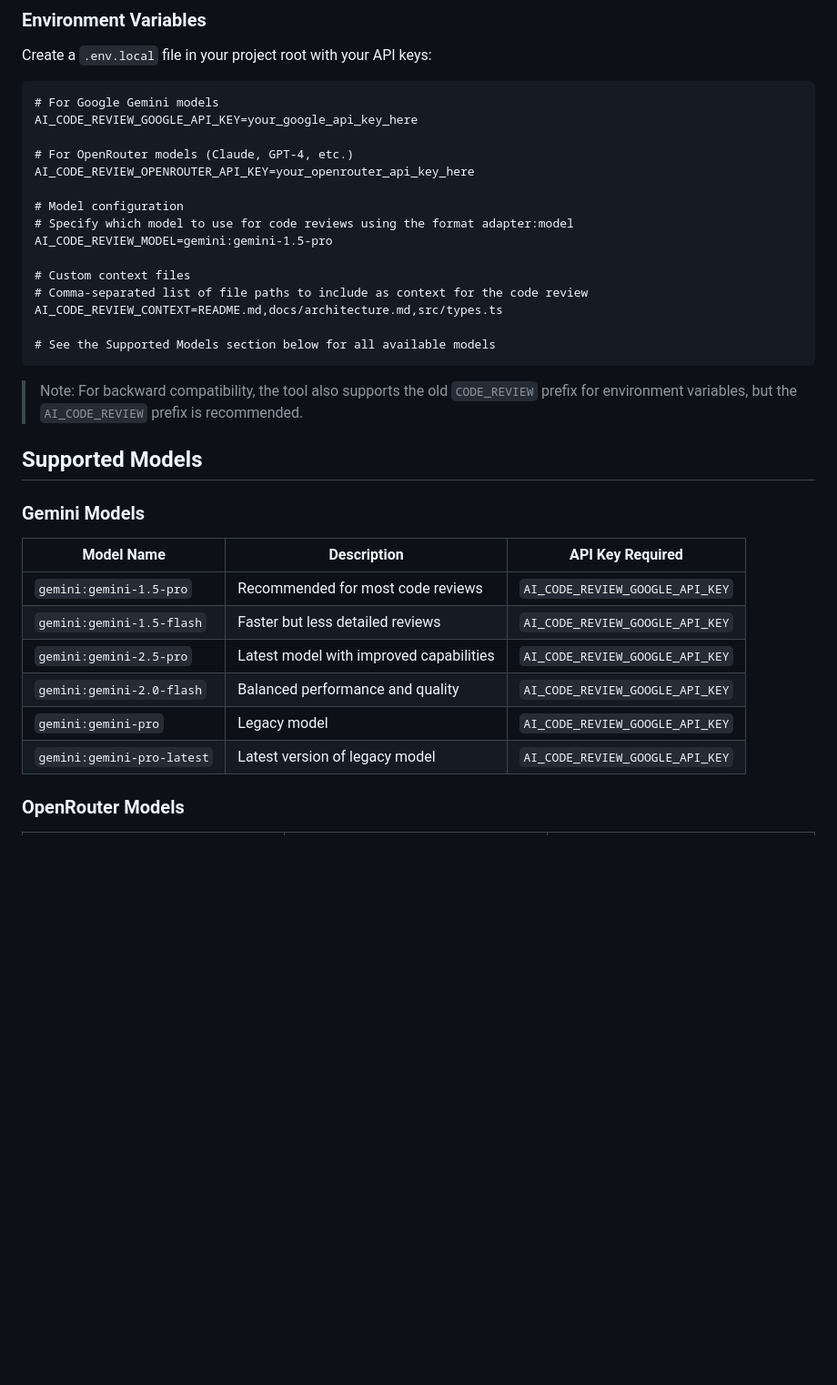
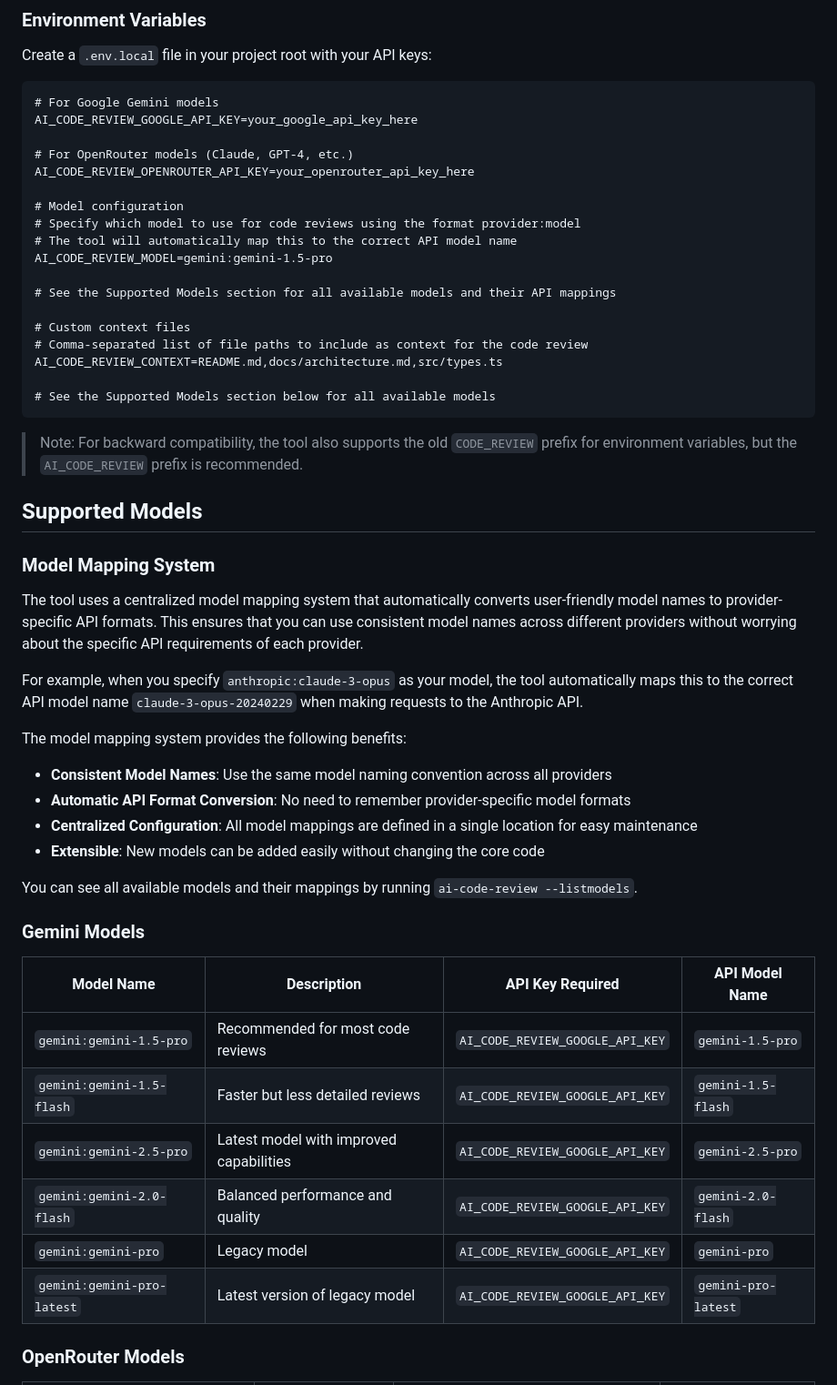
Before and after one commit to bobmatnyc/ai-code-review, a Markdown page: README.md, the part around one of its changes. Shown at 91% size. Rendered like a GitHub page; blank space fills up the shorter version.

```diff
--- a/README.md
+++ b/README.md
@@ -304,8 +306,11 @@ AI_CODE_REVIEW_GOOGLE_API_KEY=your_google_api_key_here
 AI_CODE_REVIEW_OPENROUTER_API_KEY=your_openrouter_api_key_here
 
 # Model configuration
-# Specify which model to use for code reviews using the format adapter:model
+# Specify which model to use for code reviews using the format provider:model
+# The tool will automatically map this to the correct API model name
 AI_CODE_REVIEW_MODEL=gemini:gemini-1.5-pro
+
+# See the Supported Models section for all available models and their API mappings
 
 # Custom context files
 # Comma-separated list of file paths to include as context for the code review
@@ -318,16 +323,31 @@ AI_CODE_REVIEW_CONTEXT=README.md,docs/architecture.md,src/types.ts
 
 ## Supported Models
 
+### Model Mapping System
+
+The tool uses a centralized model mapping system that automatically converts user-friendly model names to provider-specific API formats. This ensures that you can use consistent model names across different providers without worrying about the specific API requirements of each provider.
+
+For example, when you specify `anthropic:claude-3-opus` as your model, the tool automatically maps this to the correct API model name `claude-3-opus-20240229` when making requests to the Anthropic API.
+
+The model mapping system provides the following benefits:
+
+- **Consistent Model Names**: Use the same model naming convention across all providers
+- **Automatic API Format Conversion**: No need to remember provider-specific model formats
+- **Centralized Configuration**: All model mappings are defined in a single location for easy maintenance
+- **Extensible**: New models can be added easily without changing the core code
+
+You can see all available models and their mappings by running `ai-code-review --listmodels`.
+
 ### Gemini Models
 
-| Model Name | Description | API Key Required |
-|------------|-------------|------------------|
-| `gemini:gemini-1.5-pro` | Recommended for most code reviews | `AI_CODE_REVIEW_GOOGLE_API_KEY` |
-| `gemini:gemini-1.5-flash` | Faster but less detailed reviews | `AI_CODE_REVIEW_GOOGLE_API_KEY` |
-| `gemini:gemini-2.5-pro` | Latest model with improved capabilities | `AI_CODE_REVIEW_GOOGLE_API_KEY` |
-| `gemini:gemini-2.0-flash` | Balanced performance and quality | `AI_CODE_REVIEW_GOOGLE_API_KEY` |
-| `gemini:gemini-pro` | Legacy model | `AI_CODE_REVIEW_GOOGLE_API_KEY` |
-| `gemini:gemini-pro-latest` | Latest version of legacy model | `AI_CODE_REVIEW_GOOGLE_API_KEY` |
+| Model Name | Description | API Key Required | API Model Name |
+|------------|-------------|------------------|----------------|
+| `gemini:gemini-1.5-pro` | Recommended for most code reviews | `AI_CODE_REVIEW_GOOGLE_API_KEY` | `gemini-1.5-pro` |
+| `gemini:gemini-1.5-flash` | Faster but less detailed reviews | `AI_CODE_REVIEW_GOOGLE_API_KEY` | `gemini-1.5-flash` |
+| `gemini:gemini-2.5-pro` | Latest model with improved capabilities | `AI_CODE_REVIEW_GOOGLE_API_KEY` | `gemini-2.5-pro` |
+| `gemini:gemini-2.0-flash` | Balanced performance and quality | `AI_CODE_REVIEW_GOOGLE_API_KEY` | `gemini-2.0-flash` |
+| `gemini:gemini-pro` | Legacy model | `AI_CODE_REVIEW_GOOGLE_API_KEY` | `gemini-pro` |
+| `gemini:gemini-pro-latest` | Latest version of legacy model | `AI_CODE_REVIEW_GOOGLE_API_KEY` | `gemini-pro-latest` |
 
 ### OpenRouter Models
 
```
Also changed, not shown: other parts of README.md (+71 -13 lines), CHANGELOG.md (+20 -0 lines).
